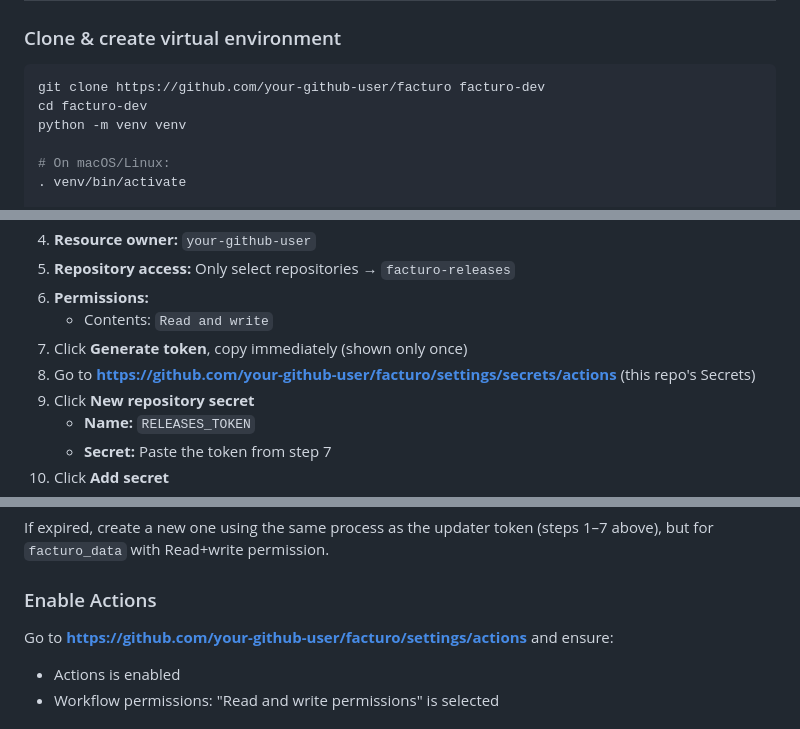
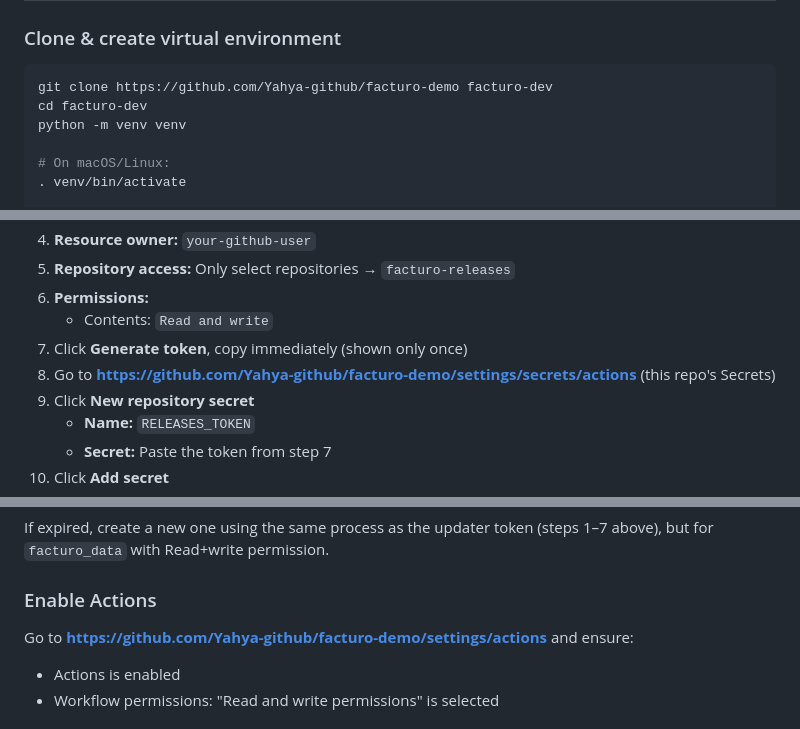
Before and after one commit to Yahya-github/facturo-demo, a Markdown page: docs/SETUP.md, 3 parts joined by grey strips. Rendered like a GitHub page.

````diff
--- a/docs/SETUP.md
+++ b/docs/SETUP.md
@@ -7,7 +7,7 @@ This guide covers dev machine setup, GitHub token creation, releasing an update,
 ### Clone & create virtual environment
 
 ```bash
-git clone https://github.com/your-github-user/facturo facturo-dev
+git clone https://github.com/Yahya-github/facturo-demo facturo-dev
 cd facturo-dev
 python -m venv venv
 
@@ -68,7 +68,7 @@ This token lets CI push new releases to `facturo-releases`.
 6. **Permissions:**
    - Contents: `Read and write`
 7. Click **Generate token**, copy immediately (shown only once)
-8. Go to **https://github.com/your-github-user/facturo/settings/secrets/actions** (this repo's Secrets)
+8. Go to **https://github.com/Yahya-github/facturo-demo/settings/secrets/actions** (this repo's Secrets)
 9. Click **New repository secret**
    - **Name:** `RELEASES_TOKEN`
    - **Secret:** Paste the token from step 7
@@ -99,7 +99,7 @@ If expired, create a new one using the same process as the updater token (steps
 
 ### Enable Actions
 
-Go to **https://github.com/your-github-user/facturo/settings/actions** and ensure:
+Go to **https://github.com/Yahya-github/facturo-demo/settings/actions** and ensure:
 - Actions is enabled
 - Workflow permissions: "Read and write permissions" is selected
 
````
Also changed, not shown: other parts of docs/SETUP.md (+1 -1 lines), README.md (+2 -2 lines), docs/SYNC.md (+1 -1 lines).
